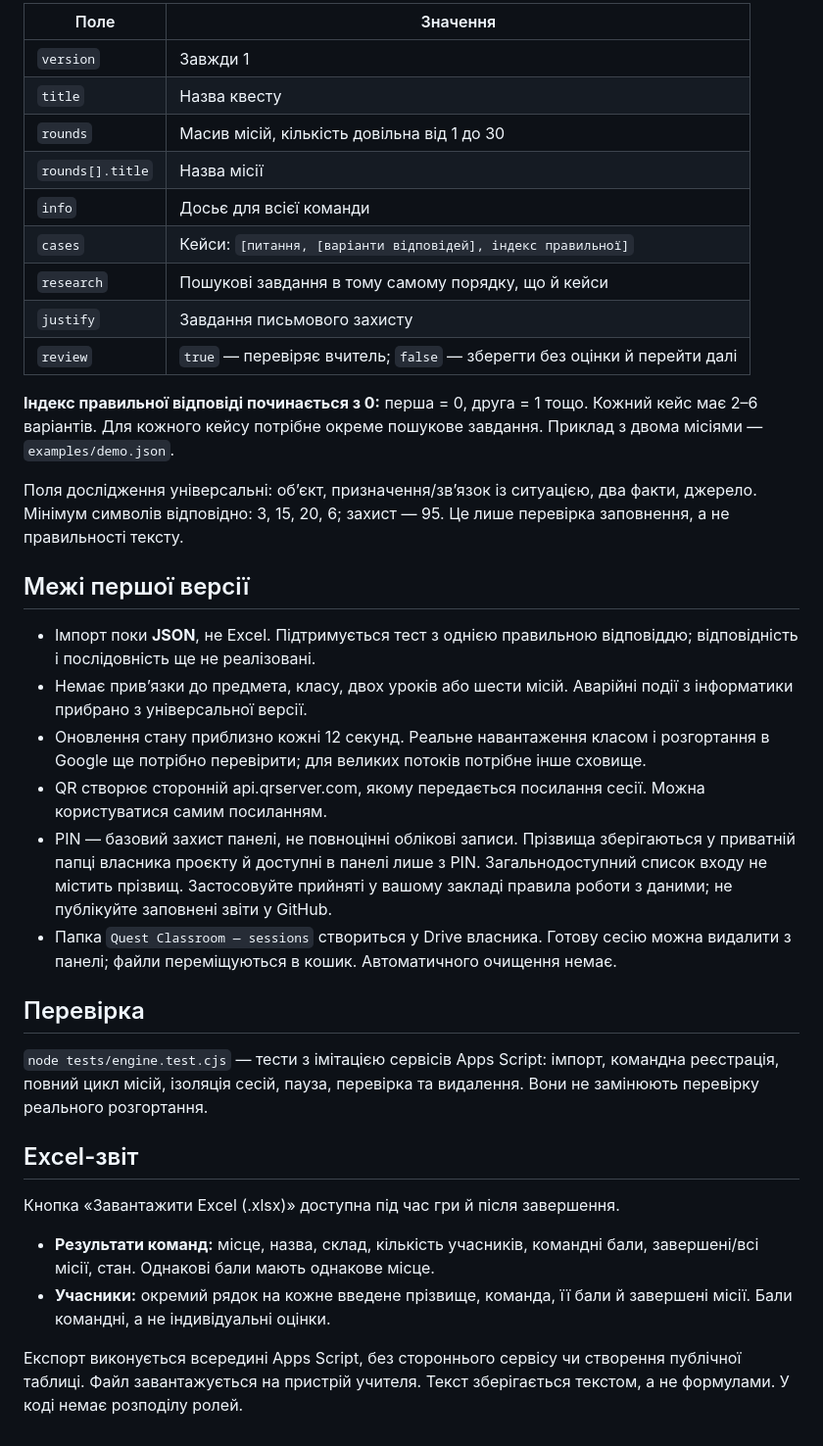
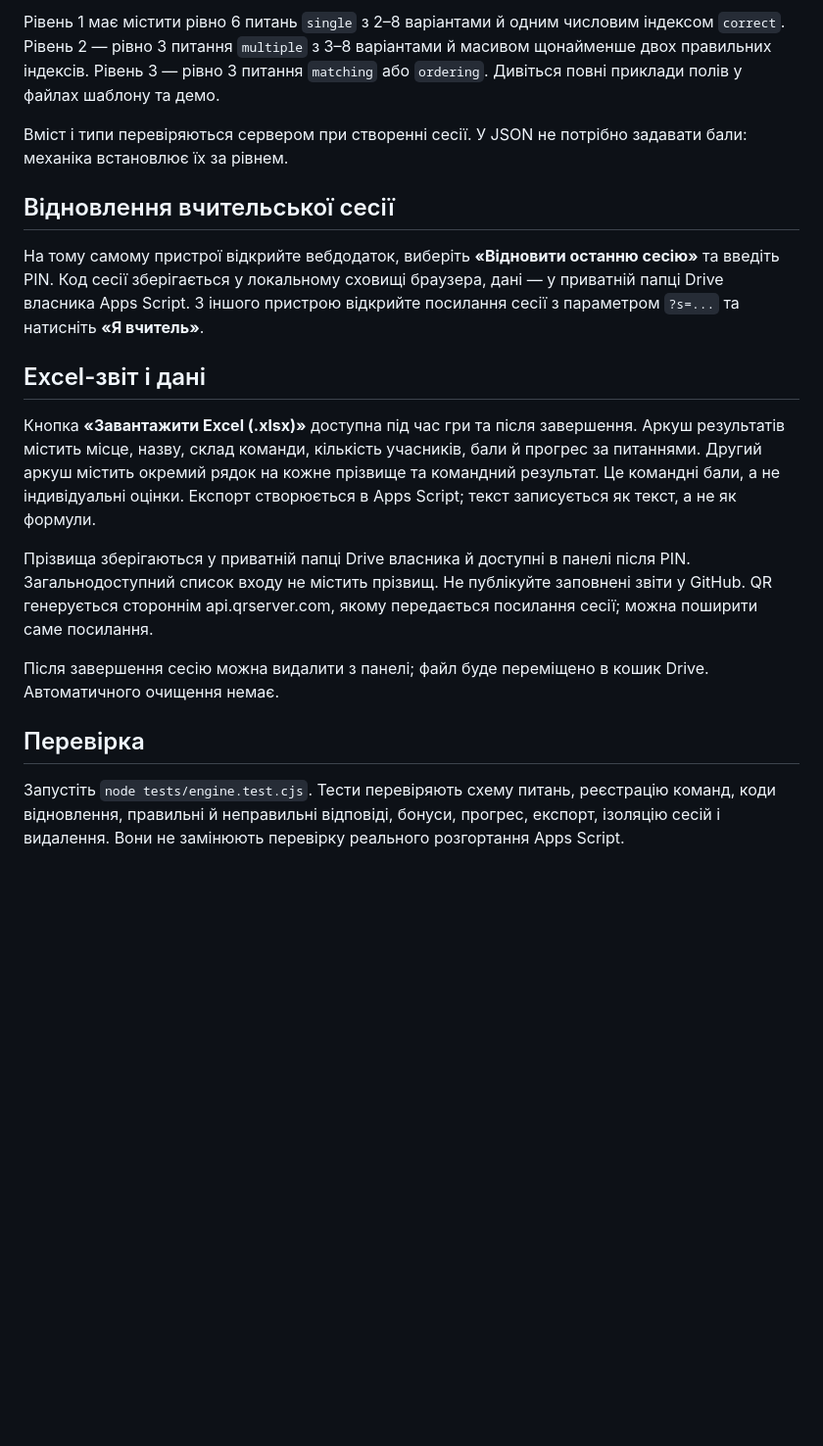
Before and after one commit to irishka464642/quest-classroom, a Markdown page: README.md, the part around one of its changes. Shown at 98% size. GitHub-like rendering; blank space fills up the shorter version.

```diff
--- a/README.md
+++ b/README.md
@@ -31,34 +62,20 @@
 
-| Поле | Значення |
-|---|---|
-| `version` | Завжди 1 |
-| `title` | Назва квесту |
-| `rounds` | Масив місій, кількість довільна від 1 до 30 |
-| `rounds[].title` | Назва місії |
-| `info` | Досьє для всієї команди |
-| `cases` | Кейси: `[питання, [варіанти відповідей], індекс правильної]` |
-| `research` | Пошукові завдання в тому самому порядку, що й кейси |
-| `justify` | Завдання письмового захисту |
-| `review` | `true` — перевіряє вчитель; `false` — зберегти без оцінки й перейти далі |
+Рівень 1 має містити рівно 6 питань `single` з 2–8 варіантами й одним числовим індексом `correct`. Рівень 2 — рівно 3 питання `multiple` з 3–8 варіантами й масивом щонайменше двох правильних індексів. Рівень 3 — рівно 3 питання `matching` або `ordering`. Дивіться повні приклади полів у файлах шаблону та демо.
 
-**Індекс правильної відповіді починається з 0:** перша = 0, друга = 1 тощо. Кожний кейс має 2–6 варіантів. Для кожного кейсу потрібне окреме пошукове завдання. Приклад з двома місіями — `examples/demo.json`.
+Вміст і типи перевіряються сервером при створенні сесії. У JSON не потрібно задавати бали: механіка встановлює їх за рівнем.
 
-Поля дослідження універсальні: об’єкт, призначення/зв’язок із ситуацією, два факти, джерело. Мінімум символів відповідно: 3, 15, 20, 6; захист — 95. Це лише перевірка заповнення, а не правильності тексту.
+## Відновлення вчительської сесії
 
-## Межі першої версії
-- Імпорт поки **JSON**, не Excel. Підтримується тест з однією правильною відповіддю; відповідність і послідовність ще не реалізовані.
-- Немає прив’язки до предмета, класу, двох уроків або шести місій. Аварійні події з інформатики прибрано з універсальної версії.
-- Оновлення стану приблизно кожні 12 секунд. Реальне навантаження класом і розгортання в Google ще потрібно перевірити; для великих потоків потрібне інше сховище.
-- QR створює сторонній api.qrserver.com, якому передається посилання сесії. Можна користуватися самим посиланням.
-- PIN — базовий захист панелі, не повноцінні облікові записи. Прізвища зберігаються у приватній папці власника проєкту й доступні в панелі лише з PIN. Загальнодоступний список входу не містить прізвищ. Застосовуйте прийняті у вашому закладі правила роботи з даними; не публікуйте заповнені звіти у GitHub.
-- Папка `Quest Classroom — sessions` створиться у Drive власника. Готову сесію можна видалити з панелі; файли переміщуються в кошик. Автоматичного очищення немає.
+На тому самому пристрої відкрийте вебдодаток, виберіть **«Відновити останню сесію»** та введіть PIN. Код сесії зберігається у локальному сховищі браузера, дані — у приватній папці Drive власника Apps Script. З іншого пристрою відкрийте посилання сесії з параметром `?s=...` та натисніть **«Я вчитель»**.
+
+## Excel-звіт і дані
+
+Кнопка **«Завантажити Excel (.xlsx)»** доступна під час гри та після завершення. Аркуш результатів містить місце, назву, склад команди, кількість учасників, бали й прогрес за питаннями. Другий аркуш містить окремий рядок на кожне прізвище та командний результат. Це командні бали, а не індивідуальні оцінки. Експорт створюється в Apps Script; текст записується як текст, а не як формули.
+
+Прізвища зберігаються у приватній папці Drive власника й доступні в панелі після PIN. Загальнодоступний список входу не містить прізвищ. Не публікуйте заповнені звіти у GitHub. QR генерується стороннім api.qrserver.com, якому передається посилання сесії; можна поширити саме посилання.
+
+Після завершення сесію можна видалити з панелі; файл буде переміщено в кошик Drive. Автоматичного очищення немає.
 
 ## Перевірка
-`node tests/engine.test.cjs` — тести з імітацією сервісів Apps Script: імпорт, командна реєстрація, повний цикл місій, ізоляція сесій, пауза, перевірка та видалення. Вони не замінюють перевірку реального розгортання.
 
-## Excel-звіт
-Кнопка «Завантажити Excel (.xlsx)» доступна під час гри й після завершення.
-- **Результати команд:** місце, назва, склад, кількість учасників, командні бали, завершені/всі місії, стан. Однакові бали мають однакове місце.
-- **Учасники:** окремий рядок на кожне введене прізвище, команда, її бали й завершені місії. Бали командні, а не індивідуальні оцінки.
-
-Експорт виконується всередині Apps Script, без стороннього сервісу чи створення публічної таблиці. Файл завантажується на пристрій учителя. Текст зберігається текстом, а не формулами. У коді немає розподілу ролей.
+Запустіть `node tests/engine.test.cjs`. Тести перевіряють схему питань, реєстрацію команд, коди відновлення, правильні й неправильні відповіді, бонуси, прогрес, експорт, ізоляцію сесій і видалення. Вони не замінюють перевірку реального розгортання Apps Script.
```
Also changed, not shown: other parts of README.md (+52 -21 lines).
